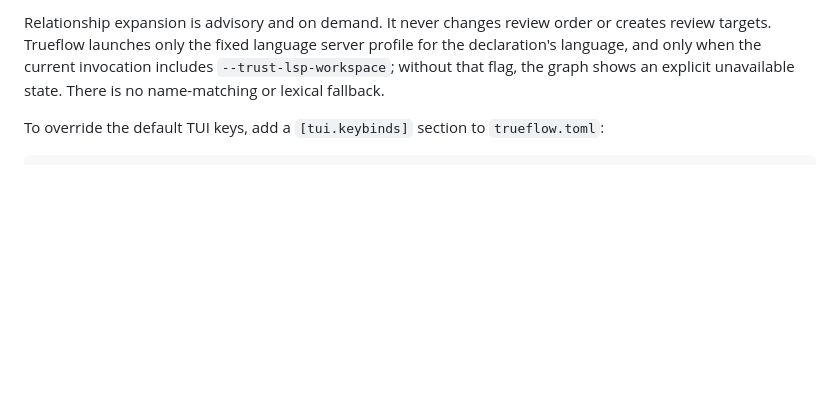
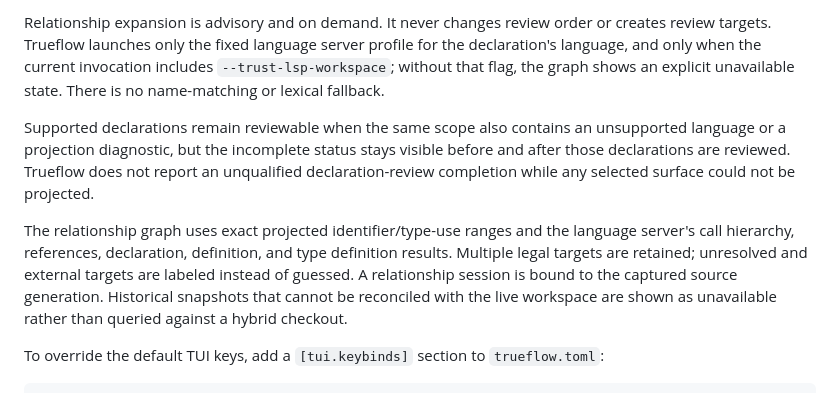
Before and after one commit to trueflow-dev/trueflow, a Markdown page: README.md, the part around the change. GitHub-like rendering; blank space fills up the shorter version.

Commit message:
Document declaration review guarantees

```diff
--- a/README.md
+++ b/README.md
@@ -300,6 +300,20 @@ server profile for the declaration's language, and only when the current
 invocation includes `--trust-lsp-workspace`; without that flag, the graph shows
 an explicit unavailable state. There is no name-matching or lexical fallback.
 
+Supported declarations remain reviewable when the same scope also contains an
+unsupported language or a projection diagnostic, but the incomplete status
+stays visible before and after those declarations are reviewed. Trueflow does
+not report an unqualified declaration-review completion while any selected
+surface could not be projected.
+
+The relationship graph uses exact projected identifier/type-use ranges and the
+language server's call hierarchy, references, declaration, definition, and type
+definition results. Multiple legal targets are retained; unresolved and
+external targets are labeled instead of guessed. A relationship session is
+bound to the captured source generation. Historical snapshots that cannot be
+reconciled with the live workspace are shown as unavailable rather than queried
+against a hybrid checkout.
+
 To override the default TUI keys, add a `[tui.keybinds]` section to
 `trueflow.toml`:
 
```
